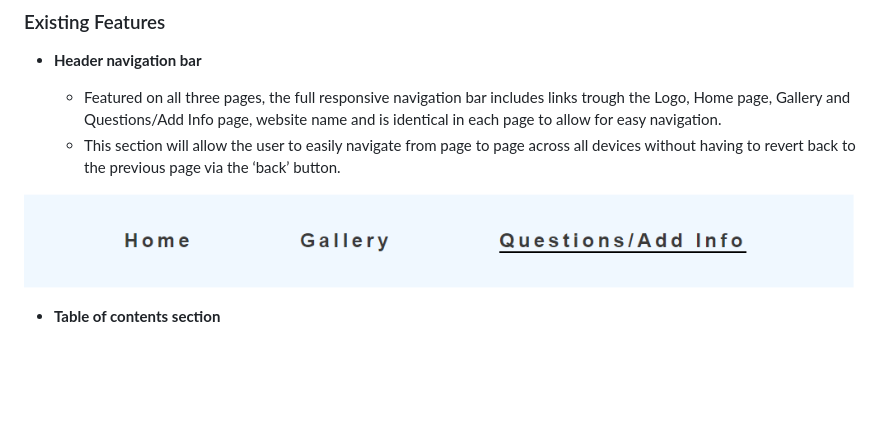
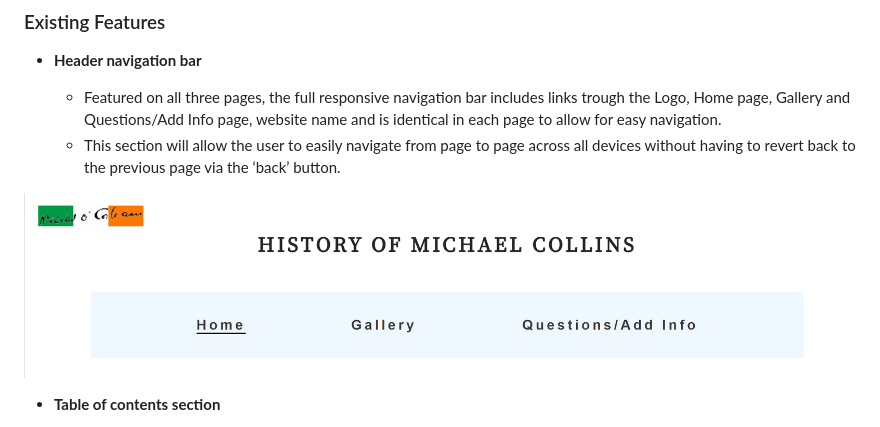
Before and after one commit to jamie33o/history-of-michael-collins, a Markdown page: README.md, the part around the change. Rendered like a GitHub page; pictures changed too: assets/images/header-nav.png (added); blank space fills up the shorter version.

Commit message:
Docs: added image to README.md

```diff
--- a/README.md
+++ b/README.md
@@ -31,7 +31,7 @@ We welcome contributions from individuals who would like to enhance the website'
   - Featured on all three pages, the full responsive navigation bar includes links trough the Logo, Home page, Gallery and Questions/Add Info page, website name and is identical in each page to allow for easy navigation.
   - This section will allow the user to easily navigate from page to page across all devices without having to revert back to the previous page via the ‘back’ button.
 
-![Nav Bar](assets/images/website-nav.png)
+![Nav Bar](assets/images/header-nav.png)
 
 - __Table of contents section__
 
```
